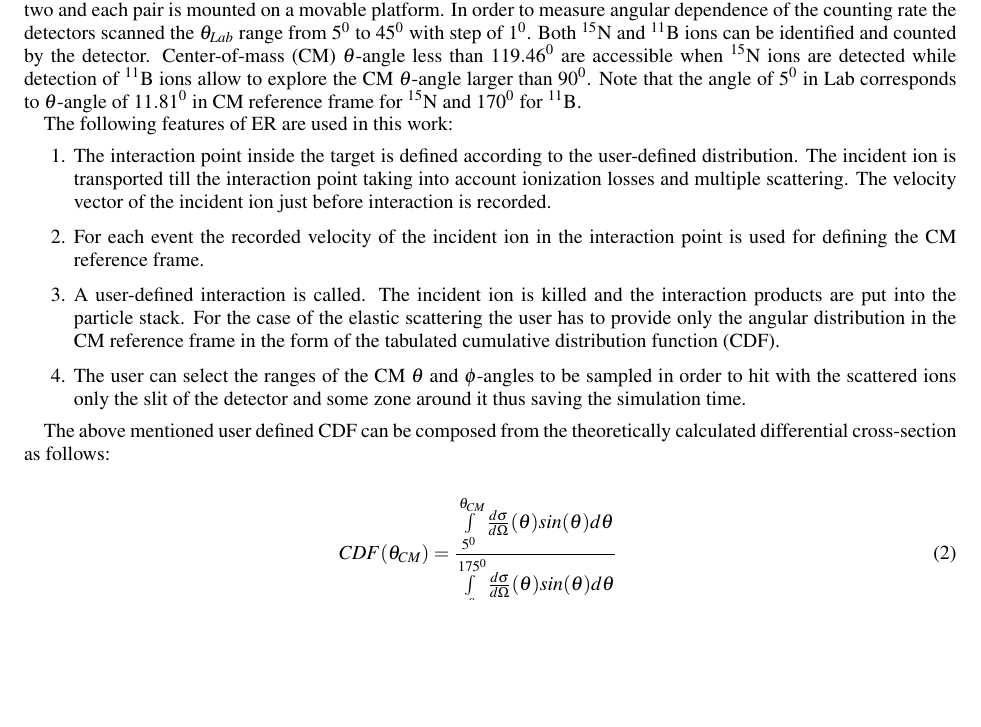
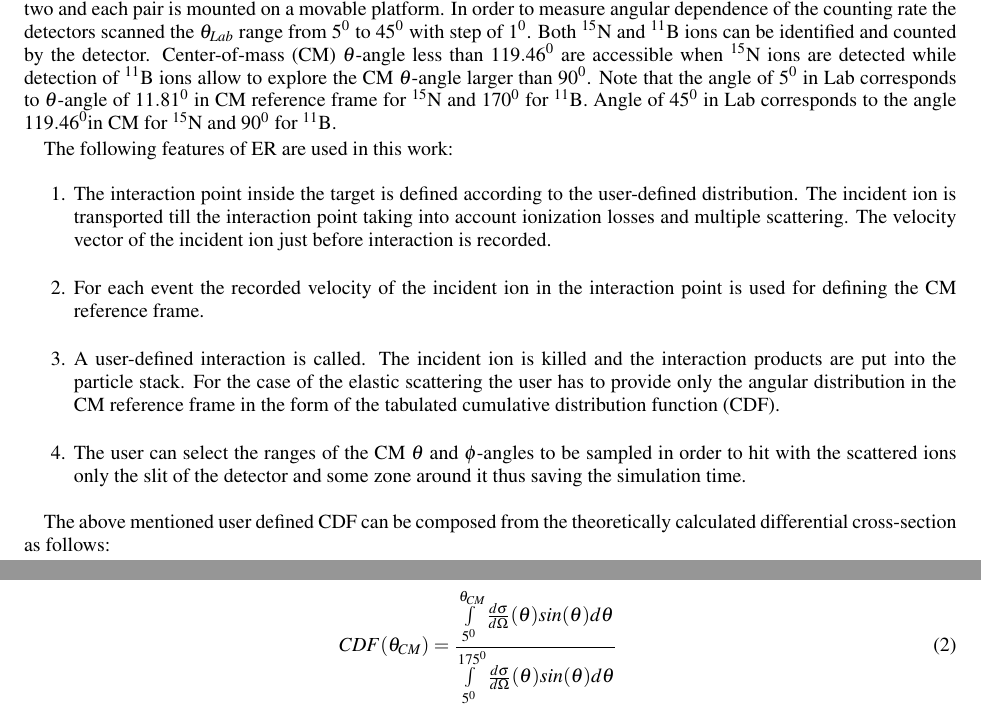
Before and after one commit to satysh/table, a LaTeX paper (do/source.tex): part of page 2 of 5 before the commit and two parts of pages 2 and 3 of 5 after it, the two joined at a grey line, cut so that both start at the same text, the shorter picture padded with empty space. Compiled offline with pdfLaTeX.

Commit message:
save cur. v

```diff
--- a/do/source.tex
+++ b/do/source.tex
@@ -125,7 +125,7 @@ accessible when ${}^{15}$N ions are detected while detection of
 ${}^{11}$B ions allow to explore the CM $\theta$-angle larger than
 $90^0$. Note that the angle of $5 ^0$ in Lab corresponds to
 $\theta$-angle of ${11.81}^0$ in CM reference frame for $^{15}$N and
-${170}^0$ for $^{11}$B.
+${170}^0$ for $^{11}$B. Angle of $45 ^0$ in Lab corresponds to the angle ${119.46}^{0}$in CM for $^{15}$N and ${90}^0$ for ${}^{11}$B.
 
 \begin{figure}[h]
 \center{\includegraphics[width=1\linewidth]{fig_1.eps}}
```
Also changed, not shown: do/source.tex (2 more changed lines).
